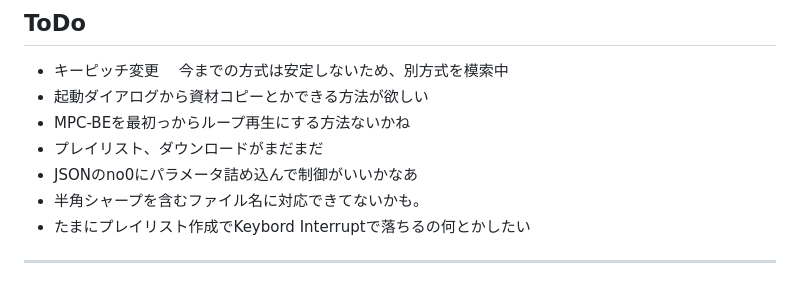
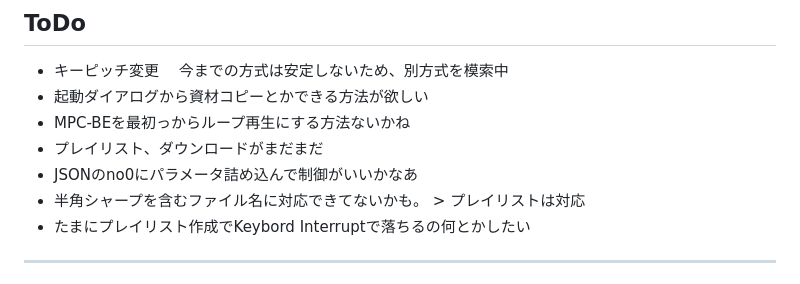
Before and after one commit to utasachi/htdocs, a Markdown page: README.md, the part around the change. Rendered like a GitHub page.

Commit message:
auto update

```diff
--- a/README.md
+++ b/README.md
@@ -95,7 +95,7 @@ githubで資材管理、始めました (冷やし中華的な感じで)
 - MPC-BEを最初っからループ再生にする方法ないかね
 - プレイリスト、ダウンロードがまだまだ
 - JSONのno0にパラメータ詰め込んで制御がいいかなあ
-- 半角シャープを含むファイル名に対応できてないかも。
+- 半角シャープを含むファイル名に対応できてないかも。 > プレイリストは対応
 - たまにプレイリスト作成でKeybord Interruptで落ちるの何とかしたい
 
 ---
```
